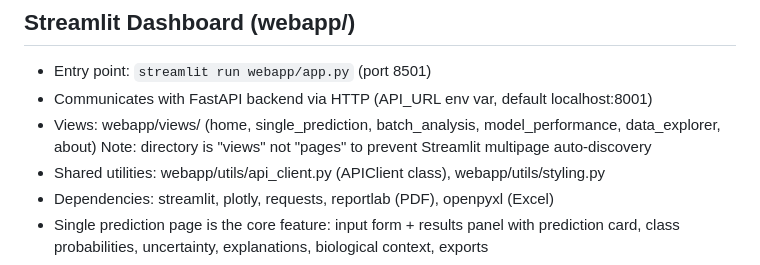
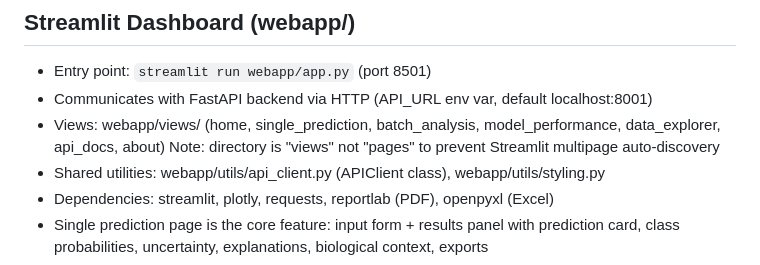
Before and after one commit to CodeWPearl/bio-tech, a Markdown page: CLAUDE.md, the part around the change. GitHub-like rendering.

Commit message:
docs: update CLAUDE.md with api_docs view
Co-Authored-By: Claude Sonnet 4.6 <noreply@anthropic.com>

```diff
--- a/CLAUDE.md
+++ b/CLAUDE.md
@@ -82,7 +82,7 @@ multi-omics integration. Target: IEEE/Springer/Nature journal submission.
 ## Streamlit Dashboard (webapp/)
 - Entry point: `streamlit run webapp/app.py` (port 8501)
 - Communicates with FastAPI backend via HTTP (API_URL env var, default localhost:8001)
-- Views: webapp/views/ (home, single_prediction, batch_analysis, model_performance, data_explorer, about)
+- Views: webapp/views/ (home, single_prediction, batch_analysis, model_performance, data_explorer, api_docs, about)
   Note: directory is "views" not "pages" to prevent Streamlit multipage auto-discovery
 - Shared utilities: webapp/utils/api_client.py (APIClient class), webapp/utils/styling.py
 - Dependencies: streamlit, plotly, requests, reportlab (PDF), openpyxl (Excel)
```
